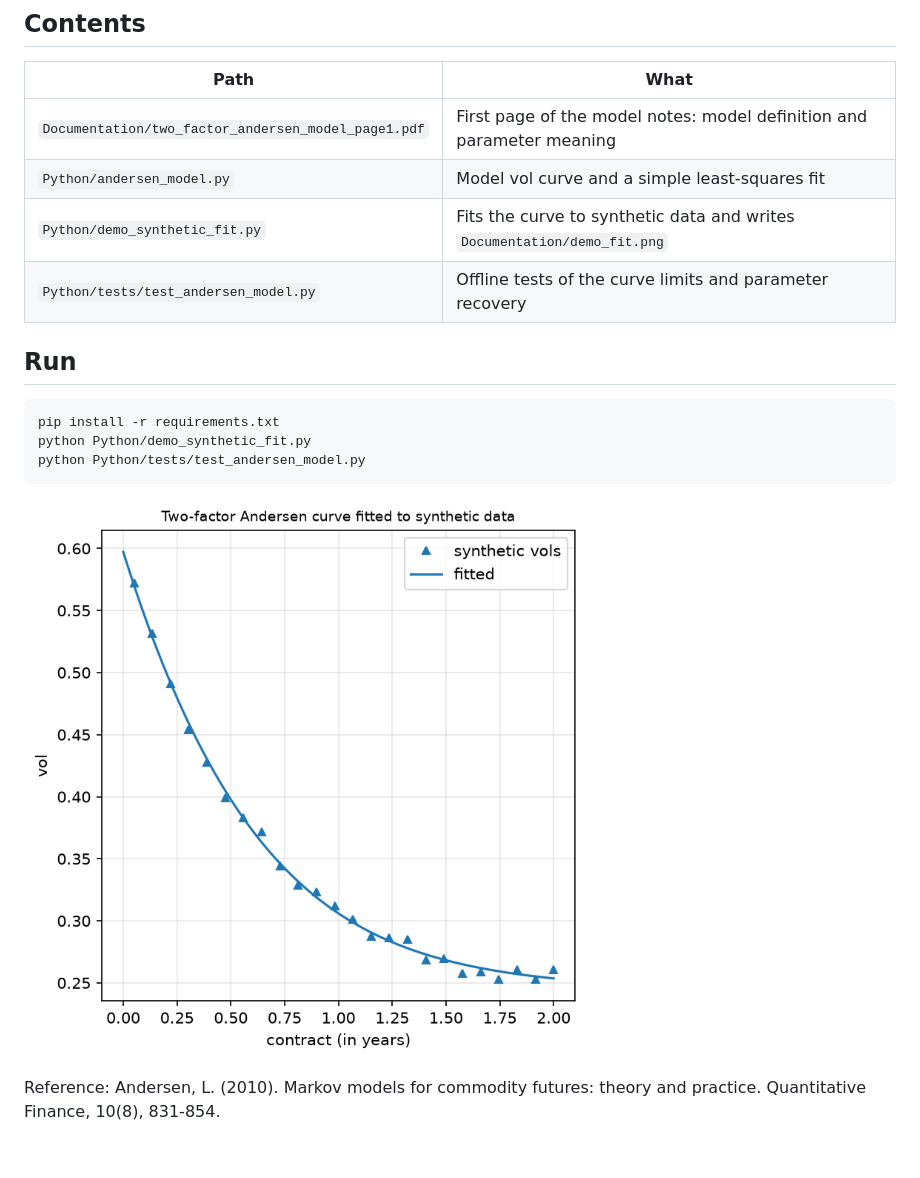
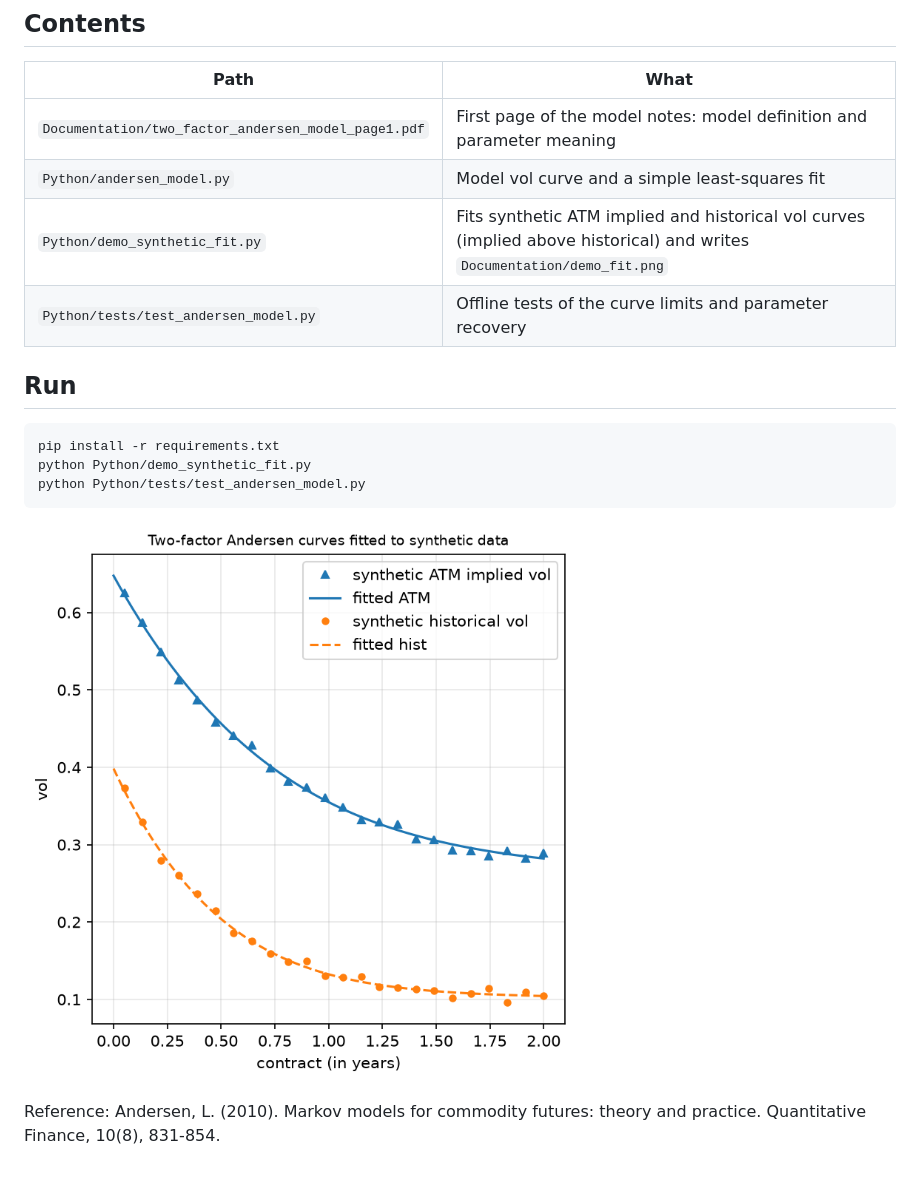
Before and after one commit to zhiqiuli/Quant, a Markdown page: TwoFactorAndersenRiskFactorModel/README.md, the part around the change. GitHub-like rendering; pictures changed too: TwoFactorAndersenRiskFactorModel/Documentation/demo_fit.png.

Commit message:
Show synthetic ATM implied and historical vol curves in the demo
Co-Authored-By: Claude Sonnet 5.5 <noreply@anthropic.com>

```diff
--- a/TwoFactorAndersenRiskFactorModel/README.md
+++ b/TwoFactorAndersenRiskFactorModel/README.md
@@ -12,7 +12,7 @@ implementation (market-data pipeline, calibration for WTI, Brent and Henry Hub,
 |---|---|
 | `Documentation/two_factor_andersen_model_page1.pdf` | First page of the model notes: model definition and parameter meaning |
 | `Python/andersen_model.py` | Model vol curve and a simple least-squares fit |
-| `Python/demo_synthetic_fit.py` | Fits the curve to synthetic data and writes `Documentation/demo_fit.png` |
+| `Python/demo_synthetic_fit.py` | Fits synthetic ATM implied and historical vol curves (implied above historical) and writes `Documentation/demo_fit.png` |
 | `Python/tests/test_andersen_model.py` | Offline tests of the curve limits and parameter recovery |
 
 ## Run
```
Also changed, not shown: 1 other file.
